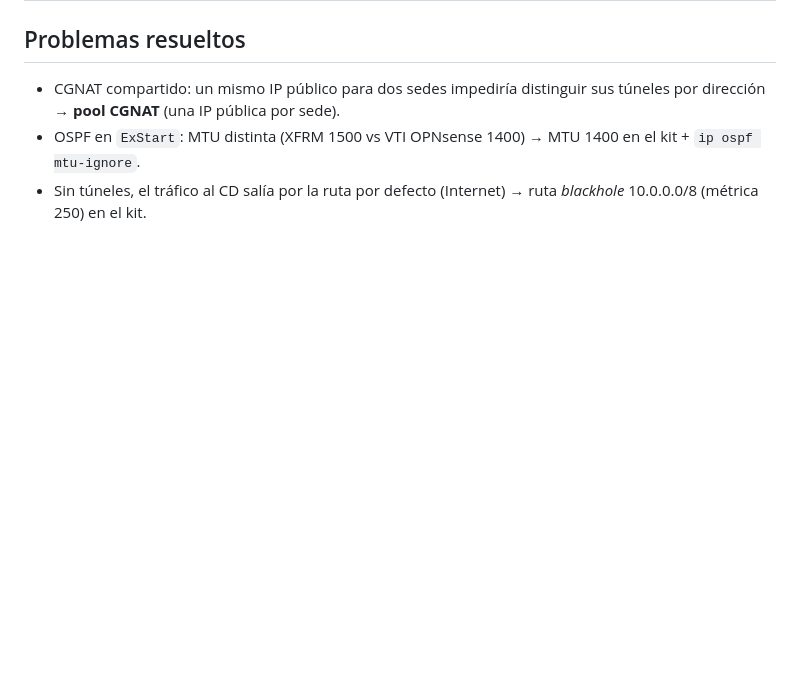
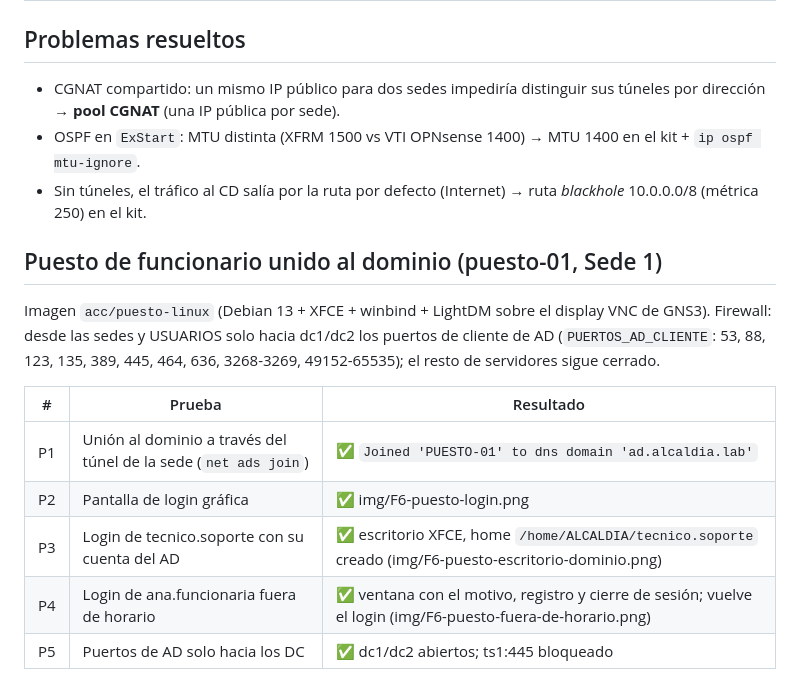
Before and after one commit to evervc-dev/Alcaldia-Digital, a Markdown page: docs/pruebas/F6-sedes.md, the part around the change. Rendered like a GitHub page; blank space fills up the shorter version.

```diff
--- a/docs/pruebas/F6-sedes.md
+++ b/docs/pruebas/F6-sedes.md
@@ -27,3 +27,14 @@ En los sitios: VTI `ipsec1N`/`ipsec2N` (A) e `ipsec3N` (B); reglas: OSPF, DNS (5
 - CGNAT compartido: un mismo IP público para dos sedes impediría distinguir sus túneles por dirección → **pool CGNAT** (una IP pública por sede).
 - OSPF en `ExStart`: MTU distinta (XFRM 1500 vs VTI OPNsense 1400) → MTU 1400 en el kit + `ip ospf mtu-ignore`.
 - Sin túneles, el tráfico al CD salía por la ruta por defecto (Internet) → ruta *blackhole* 10.0.0.0/8 (métrica 250) en el kit.
+
+## Puesto de funcionario unido al dominio (puesto-01, Sede 1)
+Imagen `acc/puesto-linux` (Debian 13 + XFCE + winbind + LightDM sobre el display VNC de GNS3). Firewall: desde las sedes y USUARIOS solo hacia dc1/dc2 los puertos de cliente de AD (`PUERTOS_AD_CLIENTE`: 53, 88, 123, 135, 389, 445, 464, 636, 3268-3269, 49152-65535); el resto de servidores sigue cerrado.
+
+| # | Prueba | Resultado |
+|---|---|---|
+| P1 | Unión al dominio a través del túnel de la sede (`net ads join`) | ✅ `Joined 'PUESTO-01' to dns domain 'ad.alcaldia.lab'` |
+| P2 | Pantalla de login gráfica | ✅ img/F6-puesto-login.png |
+| P3 | Login de tecnico.soporte con su cuenta del AD | ✅ escritorio XFCE, home `/home/ALCALDIA/tecnico.soporte` creado (img/F6-puesto-escritorio-dominio.png) |
+| P4 | Login de ana.funcionaria fuera de horario | ✅ ventana con el motivo, registro y cierre de sesión; vuelve el login (img/F6-puesto-fuera-de-horario.png) |
+| P5 | Puertos de AD solo hacia los DC | ✅ dc1/dc2 abiertos; ts1:445 bloqueado |
```
Also changed, not shown: ESTADO.md (+1 -0 lines), docs/PUESTO-WINDOWS.md (added, +23 -0 lines), docs/pruebas/img/F6-puesto-escritorio-dominio.png (added), docs/pruebas/img/F6-puesto-fuera-de-horario.png (added), docs/pruebas/img/F6-puesto-login.png (added), 9 other files.
